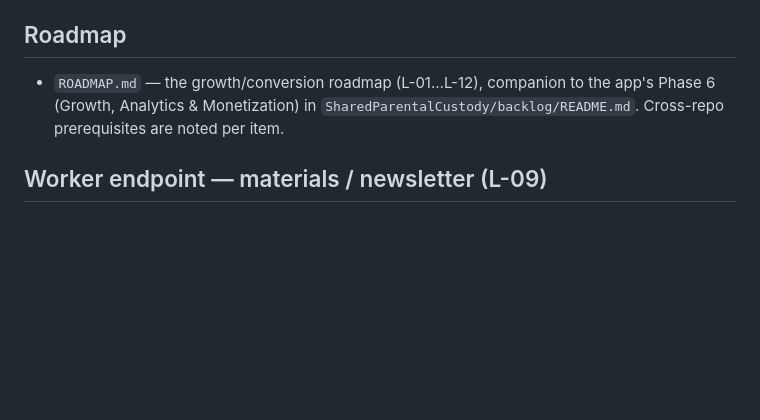
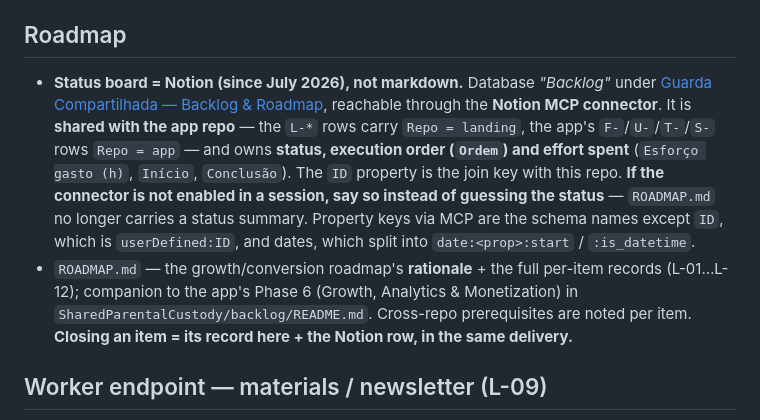
Before and after one commit to irineus/entrelares-site, a Markdown page: CLAUDE.md, the part around the change. Rendered like a GitHub page; blank space fills up the shorter version.

```diff
--- a/CLAUDE.md
+++ b/CLAUDE.md
@@ -45,9 +45,19 @@ GitHub Actions. The application itself lives in the sibling repo **`SharedParent
 - **Never commit directly to `preview` or `main`.**
 
 ## Roadmap
-- `ROADMAP.md` — the growth/conversion roadmap (L-01…L-12), companion to the app's Phase 6
-  (Growth, Analytics & Monetization) in `SharedParentalCustody/backlog/README.md`. Cross-repo
-  prerequisites are noted per item.
+- **Status board = Notion (since July 2026), not markdown.** Database *"Backlog"* under
+  [Guarda Compartilhada — Backlog & Roadmap](https://app.notion.com/p/3ae2f3f4b9b28169acd9e642ad4760aa),
+  reachable through the **Notion MCP connector**. It is **shared with the app repo** — the `L-*`
+  rows carry `Repo = landing`, the app's `F-`/`U-`/`T-`/`S-` rows `Repo = app` — and owns
+  **status, execution order (`Ordem`) and effort spent** (`Esforço gasto (h)`, `Início`,
+  `Conclusão`). The `ID` property is the join key with this repo. **If the connector is not
+  enabled in a session, say so instead of guessing the status** — `ROADMAP.md` no longer carries
+  a status summary. Property keys via MCP are the schema names except `ID`, which is
+  `userDefined:ID`, and dates, which split into `date:<prop>:start` / `:is_datetime`.
+- `ROADMAP.md` — the growth/conversion roadmap's **rationale** + the full per-item records
+  (L-01…L-12); companion to the app's Phase 6 (Growth, Analytics & Monetization) in
+  `SharedParentalCustody/backlog/README.md`. Cross-repo prerequisites are noted per item.
+  **Closing an item = its record here + the Notion row, in the same delivery.**
 
 ## Worker endpoint — materials / newsletter (L-09)
 The site is no longer purely static: `src/index.js` is the Worker entrypoint (`main` in
```
Also changed, not shown: ROADMAP.md (+14 -19 lines).
